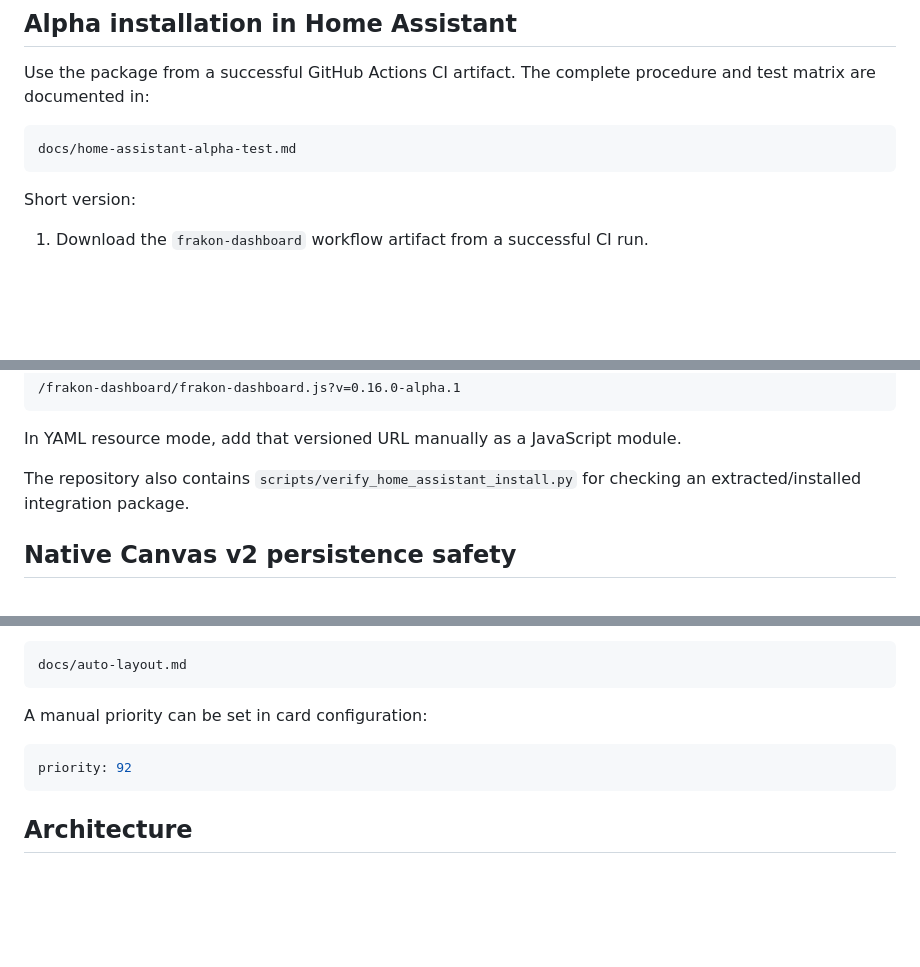
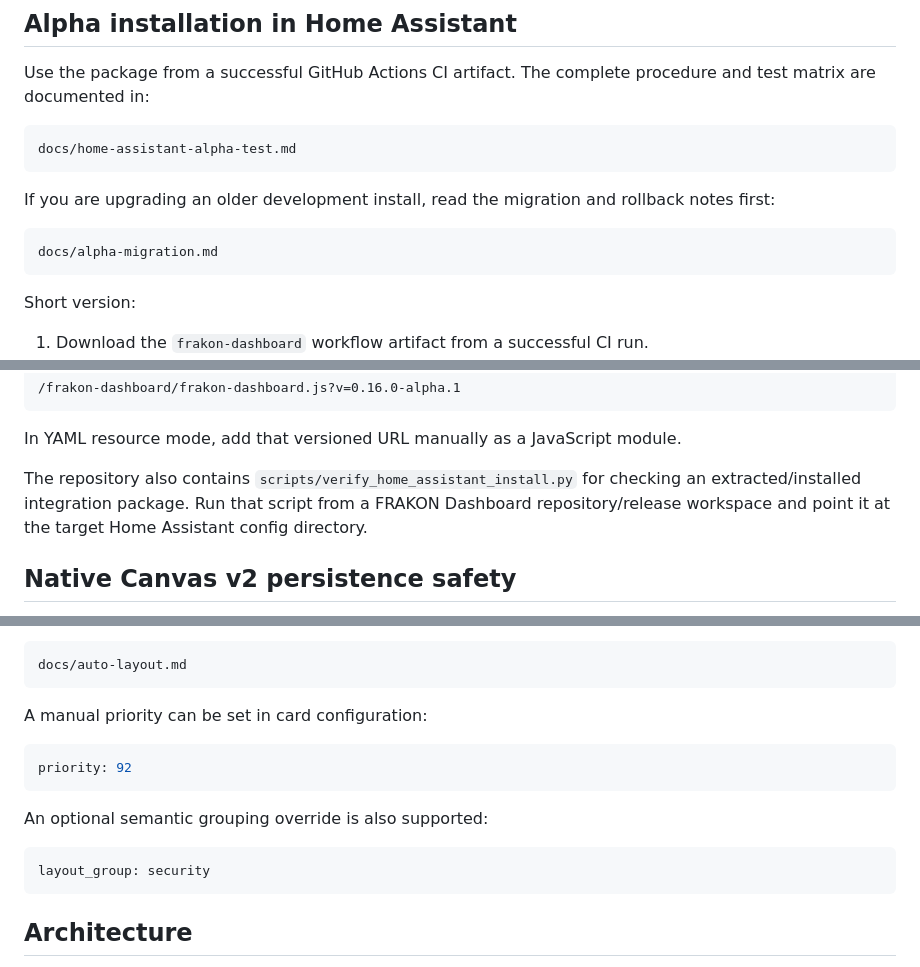
Before and after one commit to Krlesul/frakon-dashboard, a Markdown page: README.md, 3 parts joined by grey strips. GitHub-like rendering; blank space fills up the shorter version.

Commit message:
Link migration guide from Dashboard README

````diff
--- a/README.md
+++ b/README.md
@@ -112,6 +112,12 @@ Use the package from a successful GitHub Actions CI artifact. The complete proce
 docs/home-assistant-alpha-test.md
 ```
 
+If you are upgrading an older development install, read the migration and rollback notes first:
+
+```text
+docs/alpha-migration.md
+```
+
 Short version:
 
 1. Download the `frakon-dashboard` workflow artifact from a successful CI run.
@@ -128,7 +134,7 @@ Do **not** separately copy the current bundled frontend into `/config/www`. The
 
 In YAML resource mode, add that versioned URL manually as a JavaScript module.
 
-The repository also contains `scripts/verify_home_assistant_install.py` for checking an extracted/installed integration package.
+The repository also contains `scripts/verify_home_assistant_install.py` for checking an extracted/installed integration package. Run that script from a FRAKON Dashboard repository/release workspace and point it at the target Home Assistant config directory.
 
 ## Native Canvas v2 persistence safety
 
@@ -221,6 +227,12 @@ A manual priority can be set in card configuration:
 priority: 92
 ```
 
+An optional semantic grouping override is also supported:
+
+```yaml
+layout_group: security
+```
+
 ## Architecture
 
 - `apps/home-assistant` — Home Assistant application boundary
````
